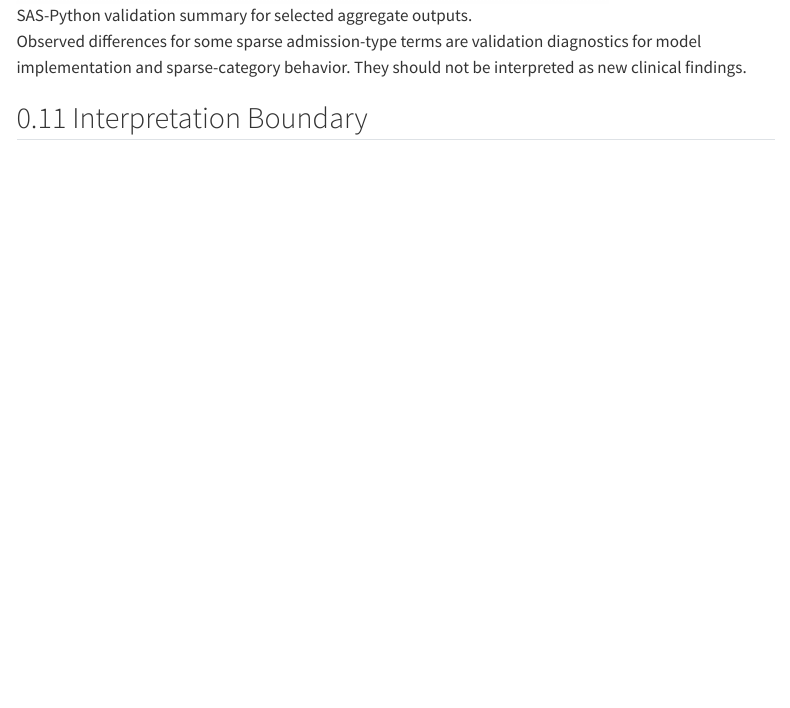
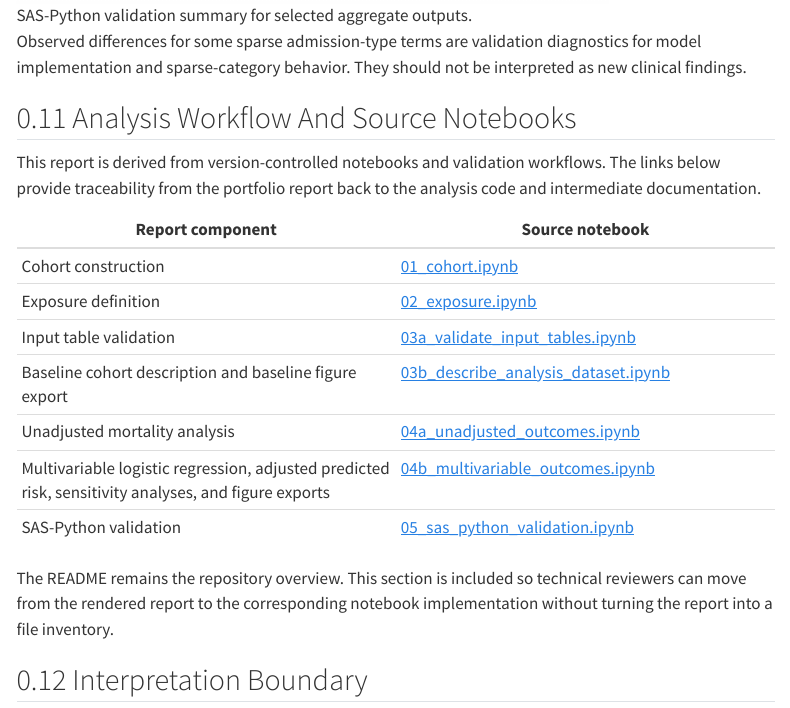
Before and after one commit to makotoy56/mimic-iv-nonicu-medication, a Quarto document (reports/nonicu_raas_mortality_report.qmd): the page in a window 1100 px wide, from 8140 px down. Rendered offline with R 4.5, knitr and Pandoc in place of Quarto, with nearby package versions; menus at the side of the page are left out.

Commit message:
Add source notebook links to Quarto report

```diff
--- a/reports/nonicu_raas_mortality_report.qmd
+++ b/reports/nonicu_raas_mortality_report.qmd
@@ -161,6 +161,22 @@ The table below uses existing exported files in `python/outputs/` and `sas/outpu
 
 Observed differences for some sparse admission-type terms are validation diagnostics for model implementation and sparse-category behavior. They should not be interpreted as new clinical findings.
 
+## Analysis Workflow And Source Notebooks
+
+This report is derived from version-controlled notebooks and validation workflows. The links below provide traceability from the portfolio report back to the analysis code and intermediate documentation.
+
+| Report component | Source notebook |
+| --- | --- |
+| Cohort construction | [01_cohort.ipynb](../../notebooks/01_cohort.ipynb) |
+| Exposure definition | [02_exposure.ipynb](../../notebooks/02_exposure.ipynb) |
+| Input table validation | [03a_validate_input_tables.ipynb](../../notebooks/03a_validate_input_tables.ipynb) |
+| Baseline cohort description and baseline figure export | [03b_describe_analysis_dataset.ipynb](../../notebooks/03b_describe_analysis_dataset.ipynb) |
+| Unadjusted mortality analysis | [04a_unadjusted_outcomes.ipynb](../../notebooks/04a_unadjusted_outcomes.ipynb) |
+| Multivariable logistic regression, adjusted predicted risk, sensitivity analyses, and figure exports | [04b_multivariable_outcomes.ipynb](../../notebooks/04b_multivariable_outcomes.ipynb) |
+| SAS-Python validation | [05_sas_python_validation.ipynb](../../notebooks/05_sas_python_validation.ipynb) |
+
+The README remains the repository overview. This section is included so technical reviewers can move from the rendered report to the corresponding notebook implementation without turning the report into a file inventory.
+
 ## Interpretation Boundary
 
 The primary adjusted association was consistent across the main model and the reported sensitivity analyses, and the exposure term was stable across Python and SAS validation outputs. The analysis remains observational.
```
Also changed, not shown: 1 other file.
